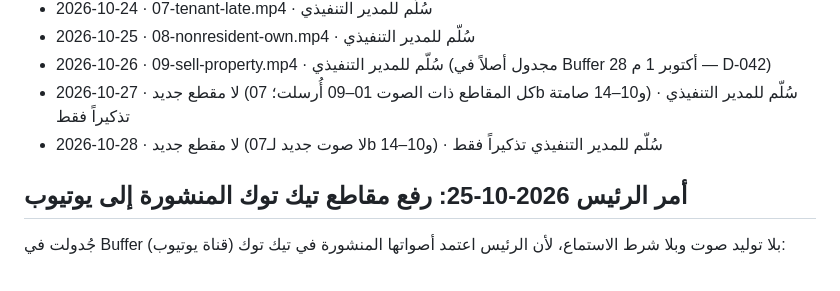
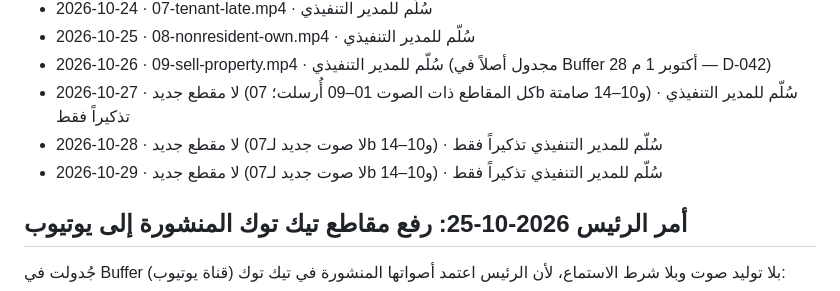
Before and after one commit to khayyalalatraf/khayyal.alatraf, a Markdown page: _tiktok/YOUTUBE.md, the part around the change. GitHub-like rendering.

Commit message:
YouTube agent: 2026-10-29 لا مقطع جديد (07b و10–14 بلا صوت) — تذكير للمدير التنفيذي
Co-Authored-By: Claude <noreply@anthropic.com>

```diff
--- a/_tiktok/YOUTUBE.md
+++ b/_tiktok/YOUTUBE.md
@@ -160,6 +160,7 @@
 - 2026-10-26 · 09-sell-property.mp4 · سُلّم للمدير التنفيذي (مجدول أصلاً في Buffer 28 أكتوبر 1 م — D-042)
 - 2026-10-27 · لا مقطع جديد (كل المقاطع ذات الصوت 01–09 أُرسلت؛ 07b و10–14 صامتة) · سُلّم للمدير التنفيذي تذكيراً فقط
 - 2026-10-28 · لا مقطع جديد (لا صوت جديد لـ07b و10–14) · سُلّم للمدير التنفيذي تذكيراً فقط
+- 2026-10-29 · لا مقطع جديد (لا صوت جديد لـ07b و10–14) · سُلّم للمدير التنفيذي تذكيراً فقط
 
 ## أمر الرئيس 2026-10-25: رفع مقاطع تيك توك المنشورة إلى يوتيوب
 جُدولت في Buffer (قناة يوتيوب) بلا توليد صوت وبلا شرط الاستماع، لأن الرئيس اعتمد أصواتها المنشورة في تيك توك:
```
Also changed, not shown: _outbox/youtube/2026-10-29-1953.md (added, +11 -0 lines).
